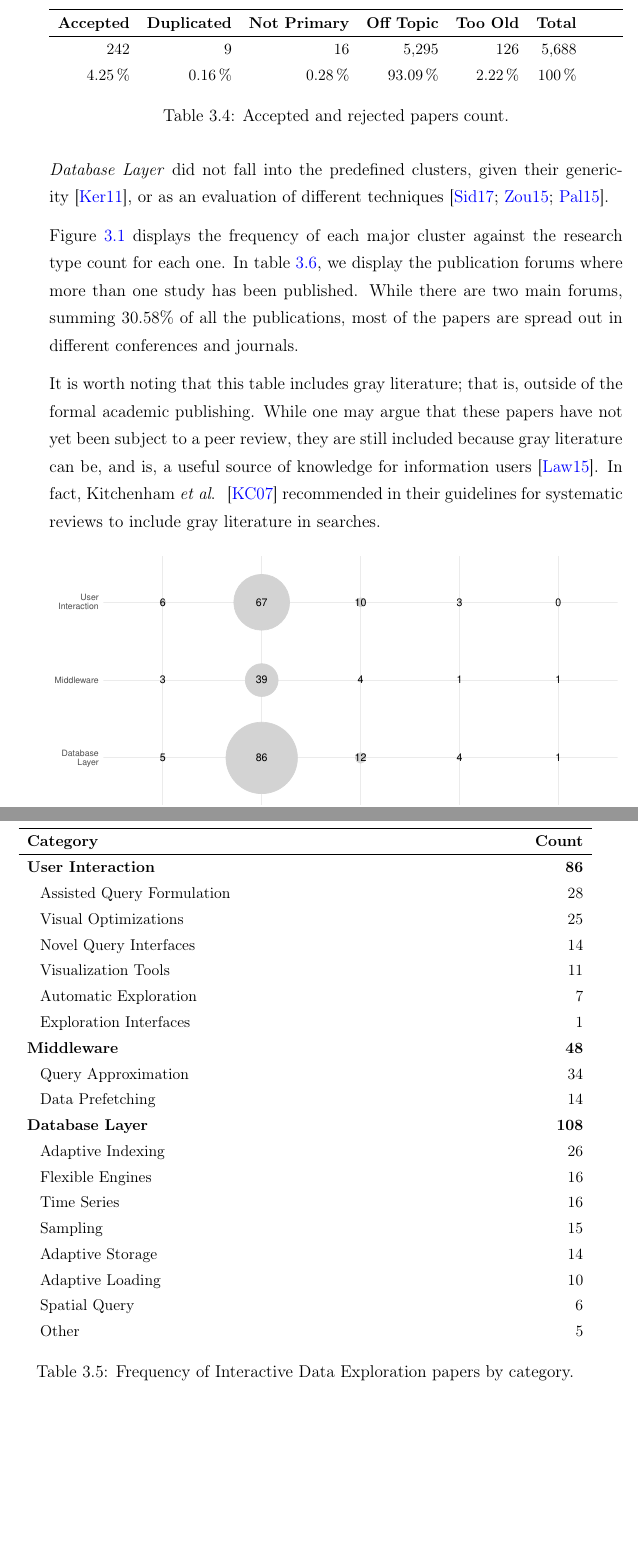
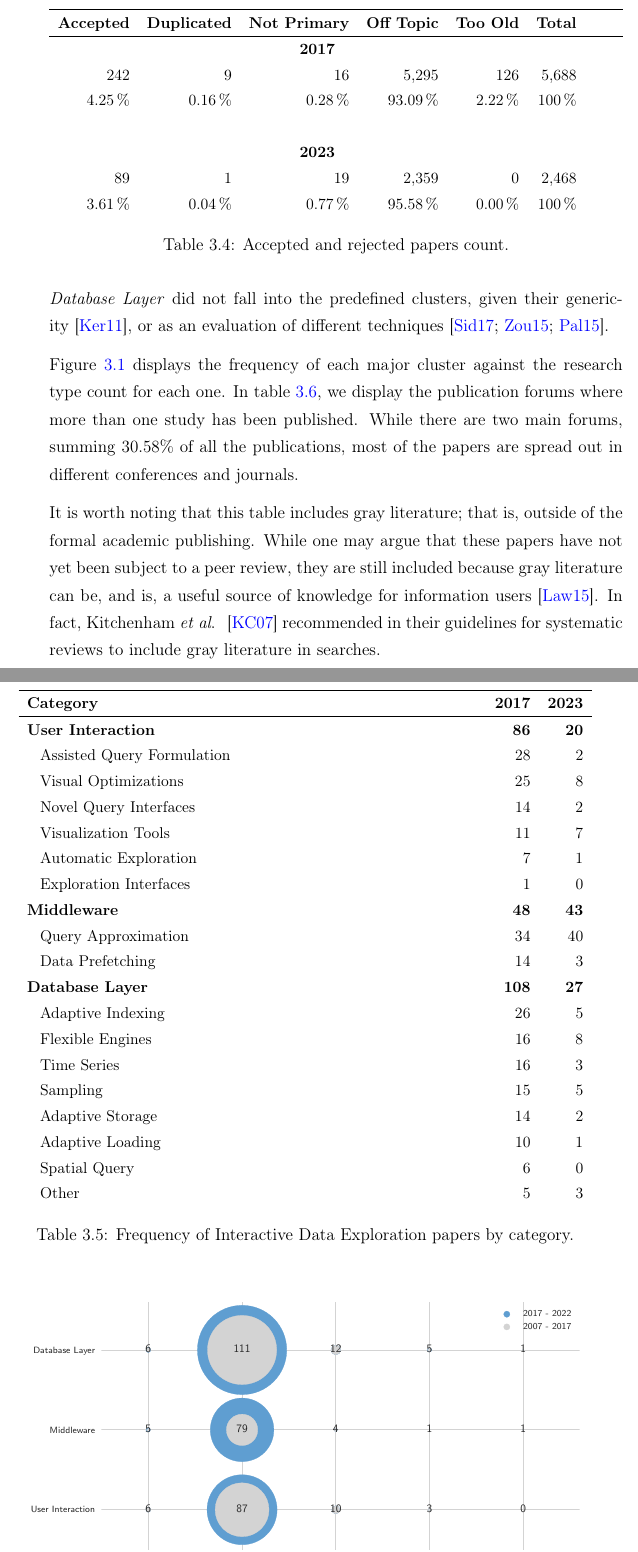
Before and after one commit to ayllon/Navigating-Diverse-Datasets-in-the-Face-of-Uncertainty, a LaTeX thesis (main.tex, which reads chapters/3_literature_review.tex): two parts of pages 51 and 52 of 204, joined at a grey line, cut so that both start at the same text, the shorter picture padded with empty space. Compiled offline with pdfLaTeX.

Commit message:
Update tables

```diff
--- a/chapters/3_literature_review.tex
+++ b/chapters/3_literature_review.tex
@@ -299,8 +299,13 @@ other fields, which can be as low as 0.3\%~\cite{Oakley2003}.
     \small
     \begin{tabularx}{\textwidth}{r r r r r r} \hline
     \bf Accepted & \bf Duplicated & \bf Not Primary & \bf Off Topic & \bf Too Old & \bf Total \\ \hline
+    \multicolumn{6}{c}{\textbf{2017}} \\
     242 & 9 & 16 & \numprint{5 295} & 126 & \numprint{5 688} \\
-    \numprint[\%]{4.25} & \numprint[\%]{0.16} & \numprint[\%]{0.28} & \numprint[\%]{93.09} & \numprint[\%]{2.22} & \numprint[\%]{100}
+    \numprint[\%]{4.25} & \numprint[\%]{0.16} & \numprint[\%]{0.28} & \numprint[\%]{93.09} & \numprint[\%]{2.22} & \numprint[\%]{100} \\
+    \\
+    \multicolumn{6}{c}{\textbf{2023}} \\
+    89 & 1 & 19 & \numprint{2359} & 0 & \numprint{2468} \\
+    \numprint[\%]{3.61} & \numprint[\%]{0.04} & \numprint[\%]{0.77} & \numprint[\%]{95.58} & \numprint[\%]{0.00} & \numprint[\%]{100} \\
   \end{tabularx}
   \caption{Accepted and rejected papers count.}\label{tab:mapping/acceptance}
 \end{table}
@@ -329,27 +334,27 @@ reviews to include gray literature in searches.
 
 \begin{table}[hptb]
   \small
-  \begin{tabularx}{\textwidth}{X r} \hline
-    \textbf{Category} & \textbf{Count} \\ \hline
-    \textbf{User Interaction} & \textbf{86} \\
-      \hspace{0.5em} Assisted Query Formulation & 28 \\
-      \hspace{0.5em} Visual Optimizations & 25 \\
-      \hspace{0.5em} Novel Query Interfaces & 14 \\
-      \hspace{0.5em} Visualization Tools & 11 \\
-      \hspace{0.5em} Automatic Exploration & 7 \\
-      \hspace{0.5em} Exploration Interfaces & 1 \\
-    \textbf{Middleware} & \textbf{48} \\
-      \hspace{0.5em} Query Approximation & 34 \\
-      \hspace{0.5em} Data Prefetching & 14 \\
-    \textbf{Database Layer} & \textbf{108} \\
-      \hspace{0.5em} Adaptive Indexing & 26 \\
-      \hspace{0.5em} Flexible Engines & 16 \\
-      \hspace{0.5em} Time Series & 16 \\
-      \hspace{0.5em} Sampling & 15 \\
-      \hspace{0.5em} Adaptive Storage & 14 \\
-      \hspace{0.5em} Adaptive Loading & 10 \\
-      \hspace{0.5em} Spatial Query & 6 \\
-      \hspace{0.5em} Other & 5
+  \begin{tabularx}{\textwidth}{X r r} \hline
+    \textbf{Category} & \textbf{2017} & \textbf{2023} \\ \hline
+    \textbf{User Interaction}                   & \textbf{86} & \textbf{20} \\
+      \hspace{0.5em} Assisted Query Formulation & 28 & 2 \\
+      \hspace{0.5em} Visual Optimizations       & 25 & 8 \\
+      \hspace{0.5em} Novel Query Interfaces     & 14 & 2 \\
+      \hspace{0.5em} Visualization Tools        & 11 & 7 \\
+      \hspace{0.5em} Automatic Exploration      &  7 & 1 \\
+      \hspace{0.5em} Exploration Interfaces     &  1 & 0 \\
+    \textbf{Middleware}                         & \textbf{48} & \textbf{43} \\
+      \hspace{0.5em} Query Approximation        & 34 & 40 \\
+      \hspace{0.5em} Data Prefetching           & 14 &  3 \\
+    \textbf{Database Layer}                     & \textbf{108} & \textbf{27} \\
+      \hspace{0.5em} Adaptive Indexing          & 26 & 5 \\
+      \hspace{0.5em} Flexible Engines           & 16 & 8 \\
+      \hspace{0.5em} Time Series                & 16 & 3 \\
+      \hspace{0.5em} Sampling                   & 15 & 5 \\
+      \hspace{0.5em} Adaptive Storage           & 14 & 2 \\
+      \hspace{0.5em} Adaptive Loading           & 10 & 1 \\
+      \hspace{0.5em} Spatial Query              &  6 & 0 \\
+      \hspace{0.5em} Other                      &  5 & 3
   \end{tabularx}
   \caption{Frequency of \glsentrylong{IDE} papers by category.}\label{tab:mapping/category_summary}
 \end{table}
```
Also changed, not shown: images/3_mapping/layer_histogram.pdf, images/3_mapping/layer_vs_type.pdf, chapters/3_literature_review.tex (70 more changed lines).
